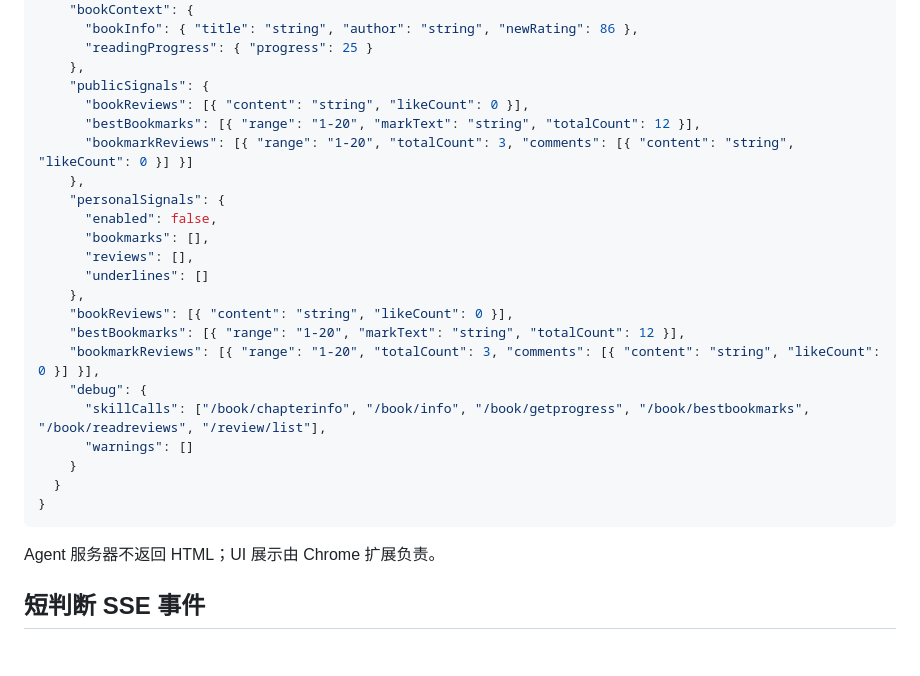
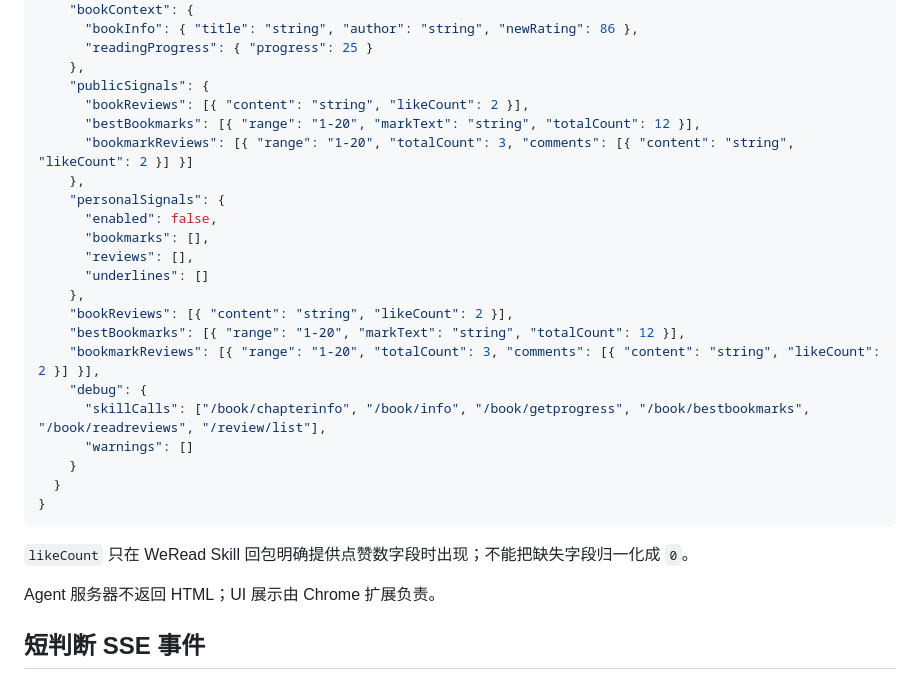
Before and after one commit to unix2dos/weread-ai-reader, a Markdown page: CONTEXT.md, the part around the change. GitHub-like rendering; blank space fills up the shorter version.

Commit message:
Document optional WeRead like counts
Record that likeCount appears only when the WeRead Skill response explicitly includes a like field, matching the signal normalization behavior.

Constraint: Signal examples must not imply that absent upstream counts are real zero values.

Rejected: Leaving examples at likeCount 0 | That suggests missing values are normalized to zero.

Confidence: high

Scope-risk: narrow

Directive: Keep signal contract examples aligned with preservation of absent upstream fields.

Tested: git diff --check -- CONTEXT.md

````diff
--- a/CONTEXT.md
+++ b/CONTEXT.md
@@ -120,9 +120,9 @@ Chrome 扩展先 `POST /api/reading-snapshots` 上传阅读快照，Agent 服务
       "readingProgress": { "progress": 25 }
     },
     "publicSignals": {
-      "bookReviews": [{ "content": "string", "likeCount": 0 }],
+      "bookReviews": [{ "content": "string", "likeCount": 2 }],
       "bestBookmarks": [{ "range": "1-20", "markText": "string", "totalCount": 12 }],
-      "bookmarkReviews": [{ "range": "1-20", "totalCount": 3, "comments": [{ "content": "string", "likeCount": 0 }] }]
+      "bookmarkReviews": [{ "range": "1-20", "totalCount": 3, "comments": [{ "content": "string", "likeCount": 2 }] }]
     },
     "personalSignals": {
       "enabled": false,
@@ -130,9 +130,9 @@ Chrome 扩展先 `POST /api/reading-snapshots` 上传阅读快照，Agent 服务
       "reviews": [],
       "underlines": []
     },
-    "bookReviews": [{ "content": "string", "likeCount": 0 }],
+    "bookReviews": [{ "content": "string", "likeCount": 2 }],
     "bestBookmarks": [{ "range": "1-20", "markText": "string", "totalCount": 12 }],
-    "bookmarkReviews": [{ "range": "1-20", "totalCount": 3, "comments": [{ "content": "string", "likeCount": 0 }] }],
+    "bookmarkReviews": [{ "range": "1-20", "totalCount": 3, "comments": [{ "content": "string", "likeCount": 2 }] }],
     "debug": {
       "skillCalls": ["/book/chapterinfo", "/book/info", "/book/getprogress", "/book/bestbookmarks", "/book/readreviews", "/review/list"],
       "warnings": []
@@ -140,6 +140,8 @@ Chrome 扩展先 `POST /api/reading-snapshots` 上传阅读快照，Agent 服务
   }
 }
 ```
+
+`likeCount` 只在 WeRead Skill 回包明确提供点赞数字段时出现；不能把缺失字段归一化成 `0`。
 
 Agent 服务器不返回 HTML；UI 展示由 Chrome 扩展负责。
 
````
